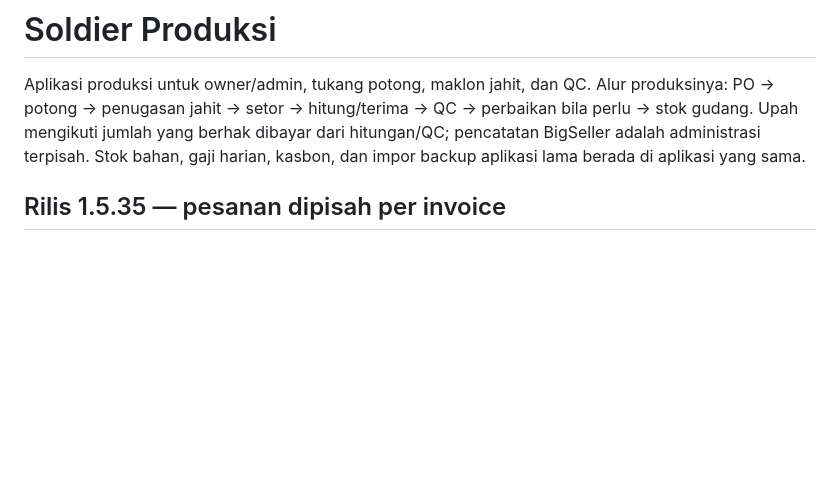
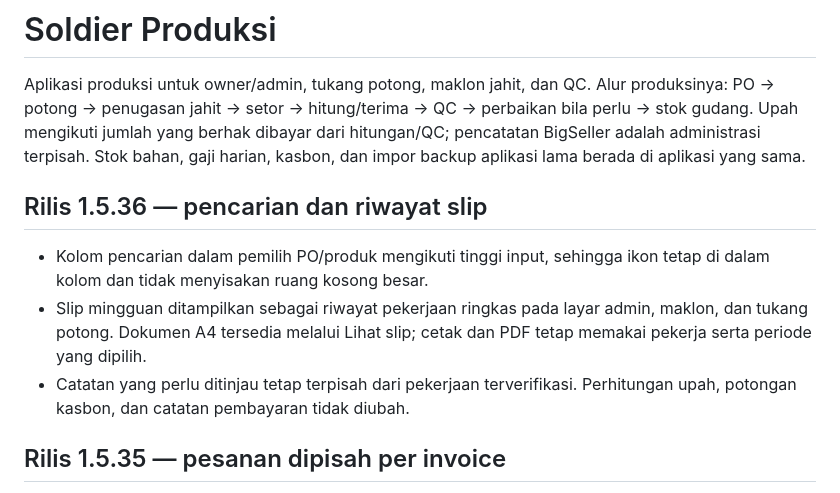
Before and after one commit to soldierapparelid/produksi, a Markdown page: README.md, the part around the change. Rendered like a GitHub page; blank space fills up the shorter version.

Commit message:
Dokumentasikan perapihan pencarian dan riwayat slip 1.5.36

```diff
--- a/README.md
+++ b/README.md
@@ -1,6 +1,12 @@
 # Soldier Produksi
 
 Aplikasi produksi untuk owner/admin, tukang potong, maklon jahit, dan QC. Alur produksinya: PO → potong → penugasan jahit → setor → hitung/terima → QC → perbaikan bila perlu → stok gudang. Upah mengikuti jumlah yang berhak dibayar dari hitungan/QC; pencatatan BigSeller adalah administrasi terpisah. Stok bahan, gaji harian, kasbon, dan impor backup aplikasi lama berada di aplikasi yang sama.
+
+## Rilis 1.5.36 — pencarian dan riwayat slip
+
+- Kolom pencarian dalam pemilih PO/produk mengikuti tinggi input, sehingga ikon tetap di dalam kolom dan tidak menyisakan ruang kosong besar.
+- Slip mingguan ditampilkan sebagai riwayat pekerjaan ringkas pada layar admin, maklon, dan tukang potong. Dokumen A4 tersedia melalui Lihat slip; cetak dan PDF tetap memakai pekerja serta periode yang dipilih.
+- Catatan yang perlu ditinjau tetap terpisah dari pekerjaan terverifikasi. Perhitungan upah, potongan kasbon, dan catatan pembayaran tidak diubah.
 
 ## Rilis 1.5.35 — pesanan dipisah per invoice
 
```
